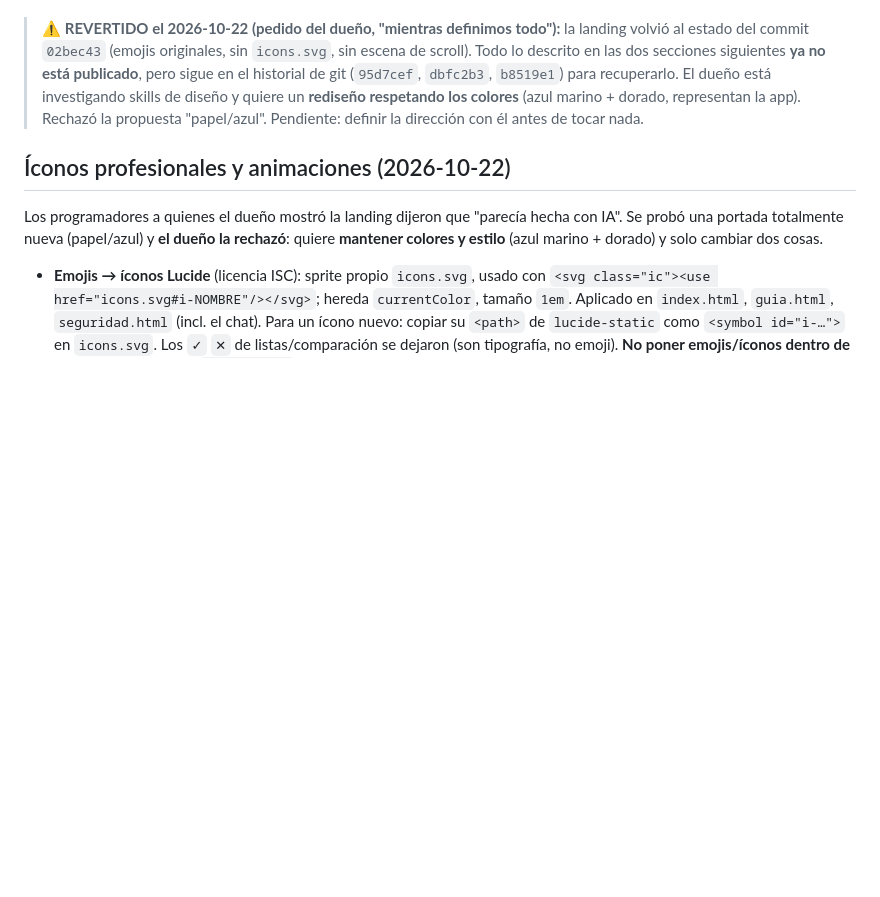
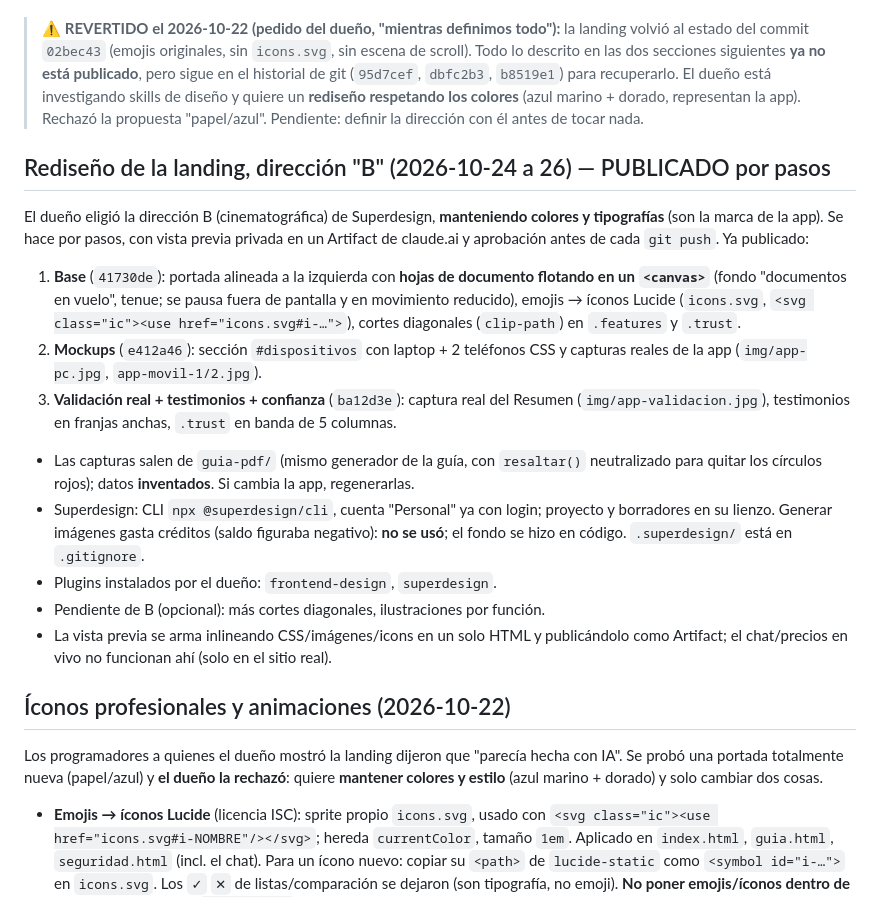
Before and after one commit to jhonep24/capturadocs-landing, a Markdown page: CONTEXTO.md, the part around the change. Rendered like a GitHub page; blank space fills up the shorter version.

Commit message:
CONTEXTO: documenta el rediseño dirección B por pasos
Co-Authored-By: Claude Sonnet 5.5 <noreply@anthropic.com>

```diff
--- a/CONTEXTO.md
+++ b/CONTEXTO.md
@@ -1049,6 +1049,29 @@ con el APK completo (y la PWA de iPhone completa) dejaron de tener razón de ser
 > marino + dorado, representan la app). Rechazó la propuesta "papel/azul". Pendiente: definir
 > la dirección con él antes de tocar nada.
 
+## Rediseño de la landing, dirección "B" (2026-10-24 a 26) — PUBLICADO por pasos
+
+El dueño eligió la dirección B (cinematográfica) de Superdesign, **manteniendo colores y
+tipografías** (son la marca de la app). Se hace por pasos, con vista previa privada en un
+Artifact de claude.ai y aprobación antes de cada `git push`. Ya publicado:
+1. **Base** (`41730de`): portada alineada a la izquierda con **hojas de documento flotando en
+   un `<canvas>`** (fondo "documentos en vuelo", tenue; se pausa fuera de pantalla y en
+   movimiento reducido), emojis → íconos Lucide (`icons.svg`, `<svg class="ic"><use href="icons.svg#i-…">`),
+   cortes diagonales (`clip-path`) en `.features` y `.trust`.
+2. **Mockups** (`e412a46`): sección `#dispositivos` con laptop + 2 teléfonos CSS y capturas
+   reales de la app (`img/app-pc.jpg`, `app-movil-1/2.jpg`).
+3. **Validación real + testimonios + confianza** (`ba12d3e`): captura real del Resumen
+   (`img/app-validacion.jpg`), testimonios en franjas anchas, `.trust` en banda de 5 columnas.
+- Las capturas salen de `guia-pdf/` (mismo generador de la guía, con `resaltar()` neutralizado
+  para quitar los círculos rojos); datos **inventados**. Si cambia la app, regenerarlas.
+- Superdesign: CLI `npx @superdesign/cli`, cuenta "Personal" ya con login; proyecto y borradores
+  en su lienzo. Generar imágenes gasta créditos (saldo figuraba negativo): **no se usó**; el fondo
+  se hizo en código. `.superdesign/` está en `.gitignore`.
+- Plugins instalados por el dueño: `frontend-design`, `superdesign`.
+- Pendiente de B (opcional): más cortes diagonales, ilustraciones por función.
+- La vista previa se arma inlineando CSS/imágenes/icons en un solo HTML y publicándolo como
+  Artifact; el chat/precios en vivo no funcionan ahí (solo en el sitio real).
+
 ## Íconos profesionales y animaciones (2026-10-22)
 
 Los programadores a quienes el dueño mostró la landing dijeron que "parecía hecha con IA".
```
